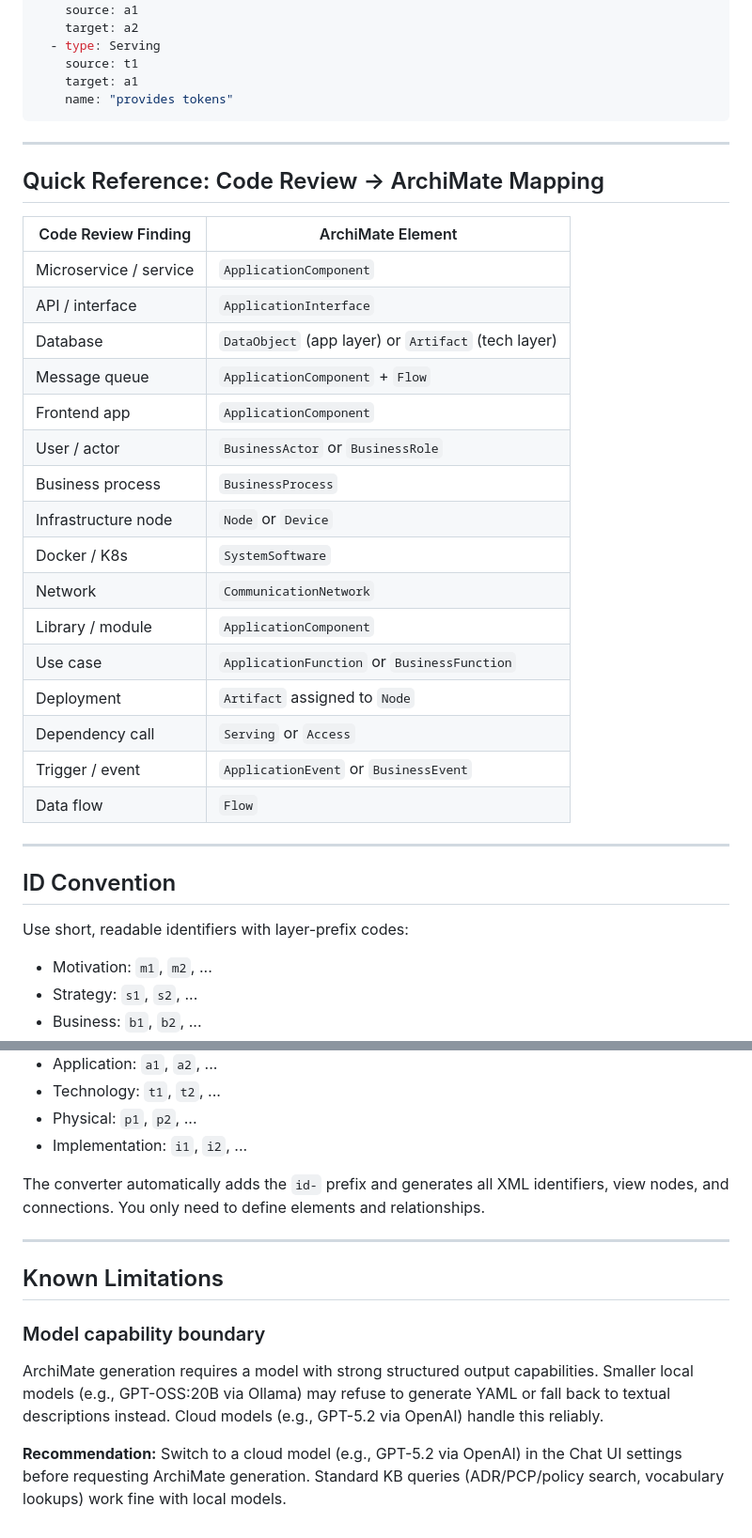
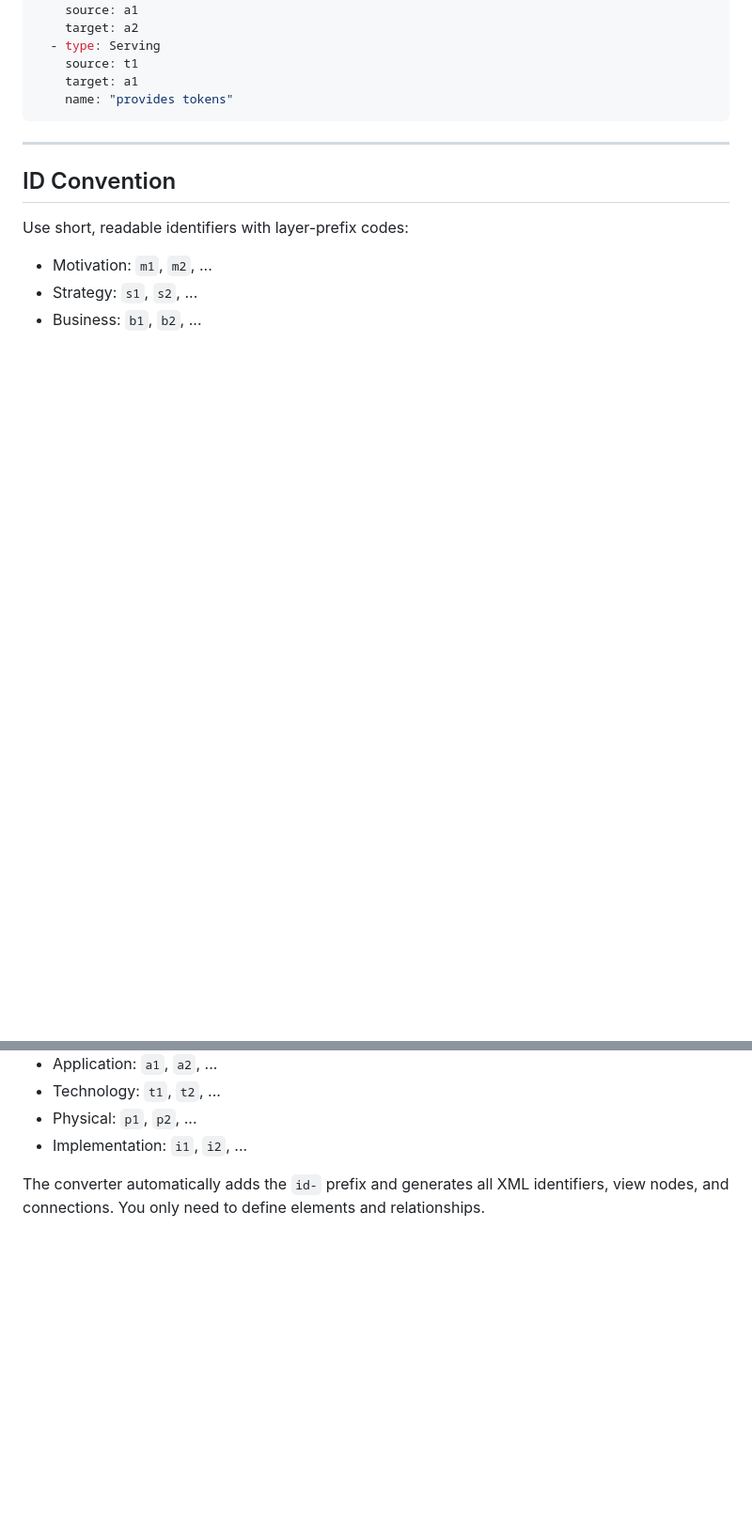
Before and after one commit to ctekinay/aion-ainstein, a Markdown page: skills/archimate-generator/SKILL.md, 2 parts joined by grey strips. Shown at 94% size. Rendered like a GitHub page; blank space fills up the shorter version.

Commit message:
Clean up archimate-generator SKILL.md: remove duplicate and noise
Remove Known Limitations section (operational guidance, not a generation
rule) and Quick Reference table (now loaded via archimate-shared references
with type:references). Reduces context weight by ~500 tokens.

```diff
--- a/skills/archimate-generator/SKILL.md
+++ b/skills/archimate-generator/SKILL.md
@@ -122,29 +122,6 @@ relationships:
 
 ---
 
-## Quick Reference: Code Review → ArchiMate Mapping
-
-| Code Review Finding | ArchiMate Element |
-|---|---|
-| Microservice / service | `ApplicationComponent` |
-| API / interface | `ApplicationInterface` |
-| Database | `DataObject` (app layer) or `Artifact` (tech layer) |
-| Message queue | `ApplicationComponent` + `Flow` |
-| Frontend app | `ApplicationComponent` |
-| User / actor | `BusinessActor` or `BusinessRole` |
-| Business process | `BusinessProcess` |
-| Infrastructure node | `Node` or `Device` |
-| Docker / K8s | `SystemSoftware` |
-| Network | `CommunicationNetwork` |
-| Library / module | `ApplicationComponent` |
-| Use case | `ApplicationFunction` or `BusinessFunction` |
-| Deployment | `Artifact` assigned to `Node` |
-| Dependency call | `Serving` or `Access` |
-| Trigger / event | `ApplicationEvent` or `BusinessEvent` |
-| Data flow | `Flow` |
-
----
-
 ## ID Convention
 
 Use short, readable identifiers with layer-prefix codes:
@@ -159,13 +136,3 @@ Use short, readable identifiers with layer-prefix codes:
 
 The converter automatically adds the `id-` prefix and generates all XML identifiers,
 view nodes, and connections. You only need to define elements and relationships.
-
----
-
-## Known Limitations
-
-### Model capability boundary
-
-ArchiMate generation requires a model with strong structured output capabilities. Smaller local models (e.g., GPT-OSS:20B via Ollama) may refuse to generate YAML or fall back to textual descriptions instead. Cloud models (e.g., GPT-5.2 via OpenAI) handle this reliably.
-
-**Recommendation:** Switch to a cloud model (e.g., GPT-5.2 via OpenAI) in the Chat UI settings before requesting ArchiMate generation. Standard KB queries (ADR/PCP/policy search, vocabulary lookups) work fine with local models.
```
